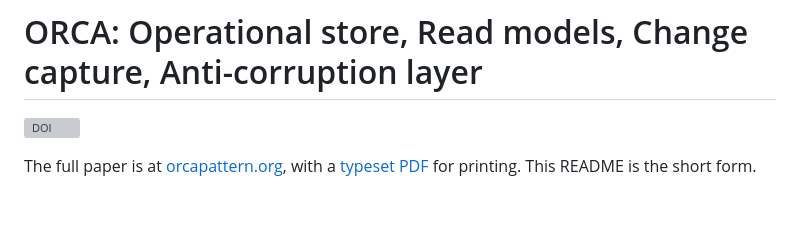
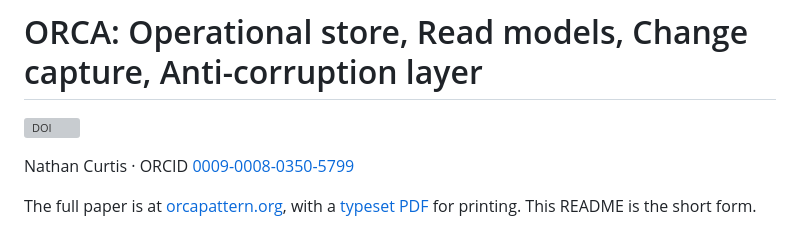
Before and after one commit to nathannncurtis/orca, a Markdown page: README.md, the part around the change. Rendered like a GitHub page; blank space fills up the shorter version; grey boxes are pictures that could not be loaded.

Commit message:
README: author byline with ORCID

```diff
--- a/README.md
+++ b/README.md
@@ -8,6 +8,8 @@
 # ORCA: Operational store, Read models, Change capture, Anti-corruption layer
 
 [![DOI](https://zenodo.org/badge/DOI/10.5281/zenodo.23493407.svg)](https://doi.org/10.5281/zenodo.23493407)
+
+Nathan Curtis · ORCID [0009-0008-0350-5799](https://orcid.org/0009-0008-0350-5799)
 
 The full paper is at [orcapattern.org](https://orcapattern.org), with a [typeset PDF](https://orcapattern.org/orca.pdf) for printing. This README is the short form.
 
```
